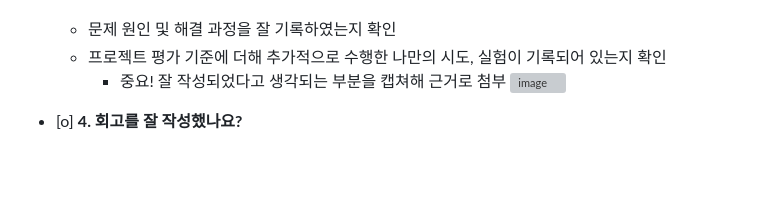
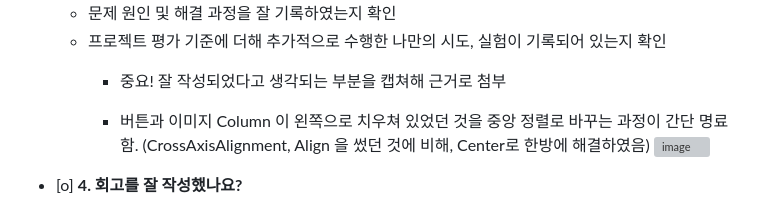
Before and after one commit to haepada/AIFFEL_quest_cr, a Markdown page: Flutter/Quest03/README.md, the part around the change. GitHub-like rendering; blank space fills up the shorter version; grey boxes are pictures that could not be loaded.

```diff
--- a/Flutter/Quest03/README.md
+++ b/Flutter/Quest03/README.md
@@ -24,6 +24,8 @@
     - 프로젝트 평가 기준에 더해 추가적으로 수행한 나만의 시도,
     실험이 기록되어 있는지 확인
         - 중요! 잘 작성되었다고 생각되는 부분을 캡쳐해 근거로 첨부
+
+        - 버튼과 이미지 Column 이 왼쪽으로 치우쳐 있었던 것을 중앙 정렬로 바꾸는 과정이 간단 명료함. (CrossAxisAlignment, Align 을 썼던 것에 비해, Center로 한방에 해결하였음)
 ![image](https://github.com/user-attachments/assets/15e2093c-0957-4ca8-842e-2081a50eb195)
 
 - [o]  **4. 회고를 잘 작성했나요?**
```
